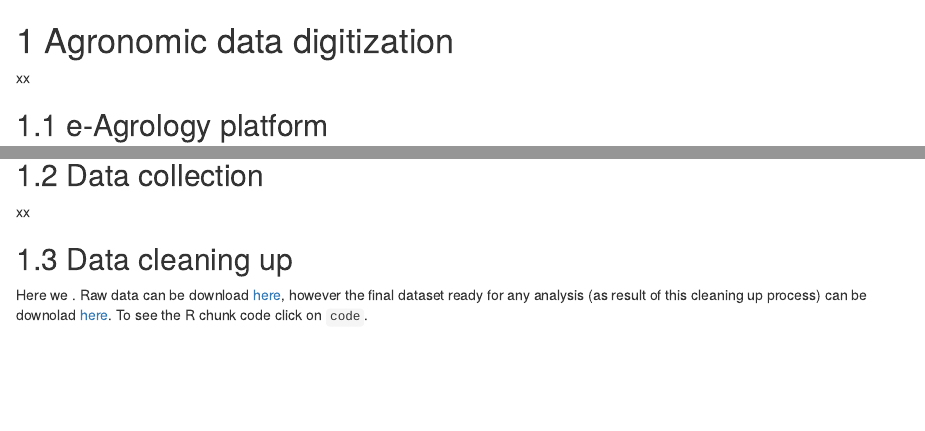
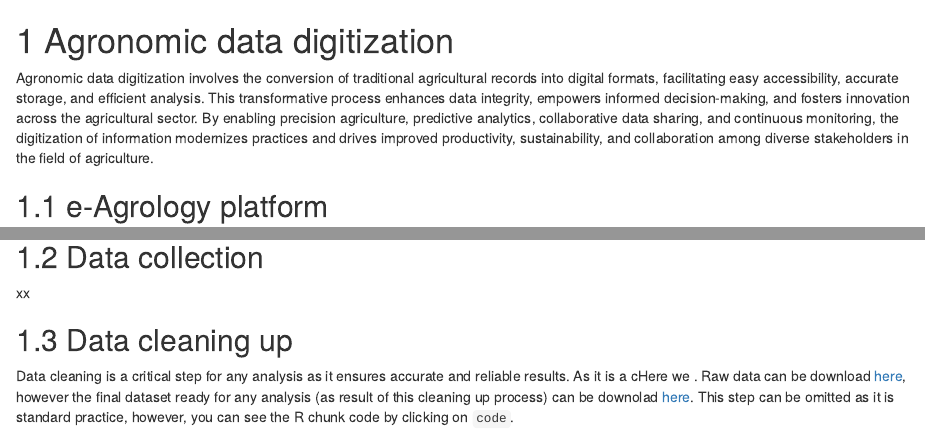
Before and after one commit to jninanya/eia-project-summary, an R Markdown document (R-Bookdown/01-Agronomic-data-digitization.Rmd): the page in a window 1100 px wide, from its top, and a second part further down, joined at a grey line. Rendered offline with R 4.5, knitr and Pandoc, with nearby package versions; drawn as R Markdown's standard HTML page in place of the format the file asks for.

Commit message:
some updates

````diff
--- a/R-Bookdown/01-Agronomic-data-digitization.Rmd
+++ b/R-Bookdown/01-Agronomic-data-digitization.Rmd
@@ -1,7 +1,7 @@
 
 # Agronomic data digitization
 
-xx
+Agronomic data digitization involves the conversion of traditional agricultural records into digital formats, facilitating easy accessibility, accurate storage, and efficient analysis. This transformative process enhances data integrity, empowers informed decision-making, and fosters innovation across the agricultural sector. By enabling precision agriculture, predictive analytics, collaborative data sharing, and continuous monitoring, the digitization of information modernizes practices and drives improved productivity, sustainability, and collaboration among diverse stakeholders in the field of agriculture.
 
 ## e-Agrology platform
 
@@ -20,7 +20,7 @@ xx
 
 ## Data cleaning up
 
-Here we . Raw data can be download [here](https://github.com/jninanya), however the final dataset ready for any analysis (as result of this cleaning up process) can be downolad [here](https://github.com/jninanya). To see the R chunk code click on `code`.
+Data cleaning is a critical step for any analysis as it ensures accurate and reliable results. As it is a cHere we . Raw data can be download [here](https://github.com/jninanya/eia-project-summary/tree/main/CSVs), however the final dataset ready for any analysis (as result of this cleaning up process) can be downolad [here](https://github.com/jninanya). This step can be omitted as it is standard practice, however, you can see the R chunk code by clicking on `code`.
 
 ```{r class.source='fold-hide', collapse=TRUE, message=FALSE, results='hide', warning=FALSE}
 # clean R environment
````
Also changed, not shown: R-Bookdown/_main.html.
